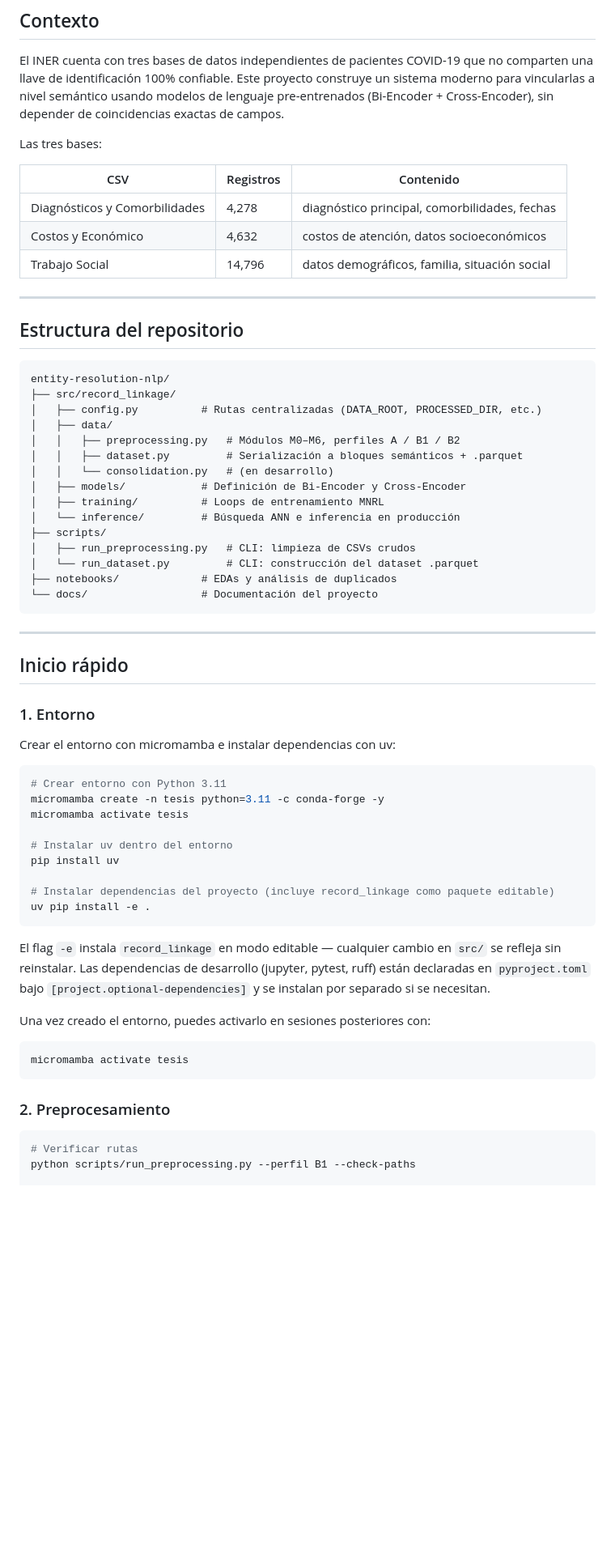
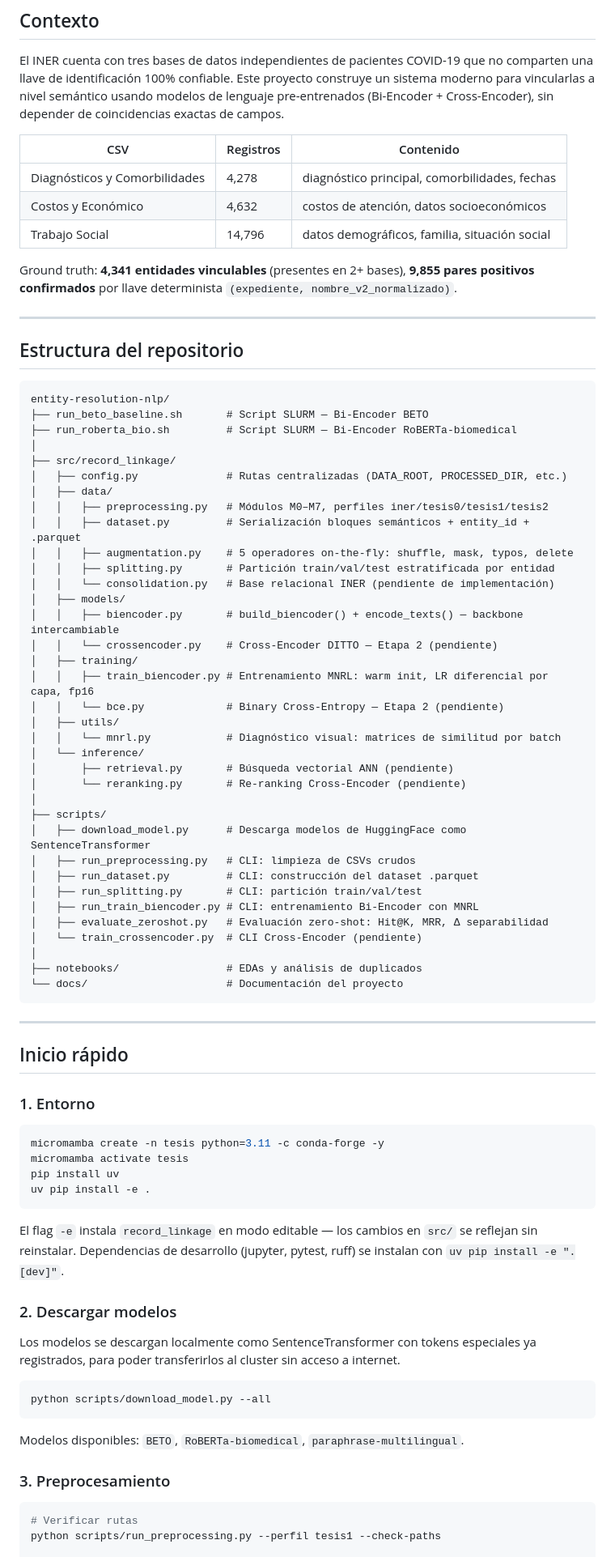
Before and after one commit to UzielLujan/entity-resolution-nlp, a Markdown page: README.md, the part around one of its changes. Shown at 81% size. Drawn GitHub-style; blank space fills up the shorter version.

Commit message:
feat: update README with enhanced project structure and preprocessing details

````diff
--- a/README.md
+++ b/README.md
@@ -8,13 +8,13 @@ Sistema de ligado de registros (Record Linkage) basado en aprendizaje profundo y
 
 El INER cuenta con tres bases de datos independientes de pacientes COVID-19 que no comparten una llave de identificación 100% confiable. Este proyecto construye un sistema moderno para vincularlas a nivel semántico usando modelos de lenguaje pre-entrenados (Bi-Encoder + Cross-Encoder), sin depender de coincidencias exactas de campos.
 
-Las tres bases:
-
 | CSV | Registros | Contenido |
 |-----|-----------|-----------|
 | Diagnósticos y Comorbilidades | 4,278 | diagnóstico principal, comorbilidades, fechas |
 | Costos y Económico | 4,632 | costos de atención, datos socioeconómicos |
 | Trabajo Social | 14,796 | datos demográficos, familia, situación social |
+
+Ground truth: **4,341 entidades vinculables** (presentes en 2+ bases), **9,855 pares positivos confirmados** por llave determinista `(expediente, nombre_v2_normalizado)`.
 
 ---
 
@@ -22,20 +22,40 @@ Las tres bases:
 
 ```
 entity-resolution-nlp/
+├── run_beto_baseline.sh       # Script SLURM — Bi-Encoder BETO
+├── run_roberta_bio.sh         # Script SLURM — Bi-Encoder RoBERTa-biomedical
+│
 ├── src/record_linkage/
-│   ├── config.py          # Rutas centralizadas (DATA_ROOT, PROCESSED_DIR, etc.)
+│   ├── config.py              # Rutas centralizadas (DATA_ROOT, PROCESSED_DIR, etc.)
 │   ├── data/
-│   │   ├── preprocessing.py   # Módulos M0–M6, perfiles A / B1 / B2
-│   │   ├── dataset.py         # Serialización a bloques semánticos + .parquet
-│   │   └── consolidation.py   # (en desarrollo)
-│   ├── models/            # Definición de Bi-Encoder y Cross-Encoder
-│   ├── training/          # Loops de entrenamiento MNRL
-│   └── inference/         # Búsqueda ANN e inferencia en producción
+│   │   ├── preprocessing.py   # Módulos M0–M7, perfiles iner/tesis0/tesis1/tesis2
+│   │   ├── dataset.py         # Serialización bloques semánticos + entity_id + .parquet
+│   │   ├── augmentation.py    # 5 operadores on-the-fly: shuffle, mask, typos, delete
+│   │   ├── splitting.py       # Partición train/val/test estratificada por entidad
+│   │   └── consolidation.py   # Base relacional INER (pendiente de implementación)
+│   ├── models/
+│   │   ├── biencoder.py       # build_biencoder() + encode_texts() — backbone intercambiable
+│   │   └── crossencoder.py    # Cross-Encoder DITTO — Etapa 2 (pendiente)
+│   ├── training/
+│   │   ├── train_biencoder.py # Entrenamiento MNRL: warm init, LR diferencial por capa, fp16
+│   │   └── bce.py             # Binary Cross-Entropy — Etapa 2 (pendiente)
+│   ├── utils/
+│   │   └── mnrl.py            # Diagnóstico visual: matrices de similitud por batch
+│   └── inference/
+│       ├── retrieval.py       # Búsqueda vectorial ANN (pendiente)
+│       └── reranking.py       # Re-ranking Cross-Encoder (pendiente)
+│
 ├── scripts/
+│   ├── download_model.py      # Descarga modelos de HuggingFace como SentenceTransformer
 │   ├── run_preprocessing.py   # CLI: limpieza de CSVs crudos
-│   └── run_dataset.py         # CLI: construcción del dataset .parquet
-├── notebooks/             # EDAs y análisis de duplicados
-└── docs/                  # Documentación del proyecto
+│   ├── run_dataset.py         # CLI: construcción del dataset .parquet
+│   ├── run_splitting.py       # CLI: partición train/val/test
+│   ├── run_train_biencoder.py # CLI: entrenamiento Bi-Encoder con MNRL
+│   ├── evaluate_zeroshot.py   # Evaluación zero-shot: Hit@K, MRR, Δ separabilidad
+│   └── train_crossencoder.py  # CLI Cross-Encoder (pendiente)
+│
+├── notebooks/                 # EDAs y análisis de duplicados
+└── docs/                      # Documentación del proyecto
 ```
 
 ---
@@ -44,31 +64,28 @@ entity-resolution-nlp/
 
 ### 1. Entorno
 
-Crear el entorno con micromamba e instalar dependencias con uv:
-
 ```bash
-# Crear entorno con Python 3.11
 micromamba create -n tesis python=3.11 -c conda-forge -y
 micromamba activate tesis
-
-# Instalar uv dentro del entorno
 pip install uv
-
-# Instalar dependencias del proyecto (incluye record_linkage como paquete editable)
 uv pip install -e .
 ```
 
-El flag `-e` instala `record_linkage` en modo editable — cualquier cambio en `src/` se refleja sin reinstalar. Las dependencias de desarrollo (jupyter, pytest, ruff) están declaradas en `pyproject.toml` bajo `[project.optional-dependencies]` y se instalan por separado si se necesitan.
+El flag `-e` instala `record_linkage` en modo editable — los cambios en `src/` se reflejan sin reinstalar. Dependencias de desarrollo (jupyter, pytest, ruff) se instalan con `uv pip install -e ".[dev]"`.
 
-Una vez creado el entorno, puedes activarlo en sesiones posteriores con:
+### 2. Descargar modelos
+
+Los modelos se descargan localmente como SentenceTransformer con tokens especiales ya registrados, para poder transferirlos al cluster sin acceso a internet.
 
 ```bash
-micromamba activate tesis
+python scripts/download_model.py --all
 ```
 
-### 2. Preprocesamiento
+Modelos disponibles: `BETO`, `RoBERTa-biomedical`, `paraphrase-multilingual`.
+
+### 3. Preprocesamiento
 
 ```bash
 # Verificar rutas
-python scripts/run_preprocessing.py --perfil B1 --check-paths
+python scripts/run_preprocessing.py --perfil tesis1 --check-paths
 
````
Also changed, not shown: other parts of README.md (+65 -22 lines).
